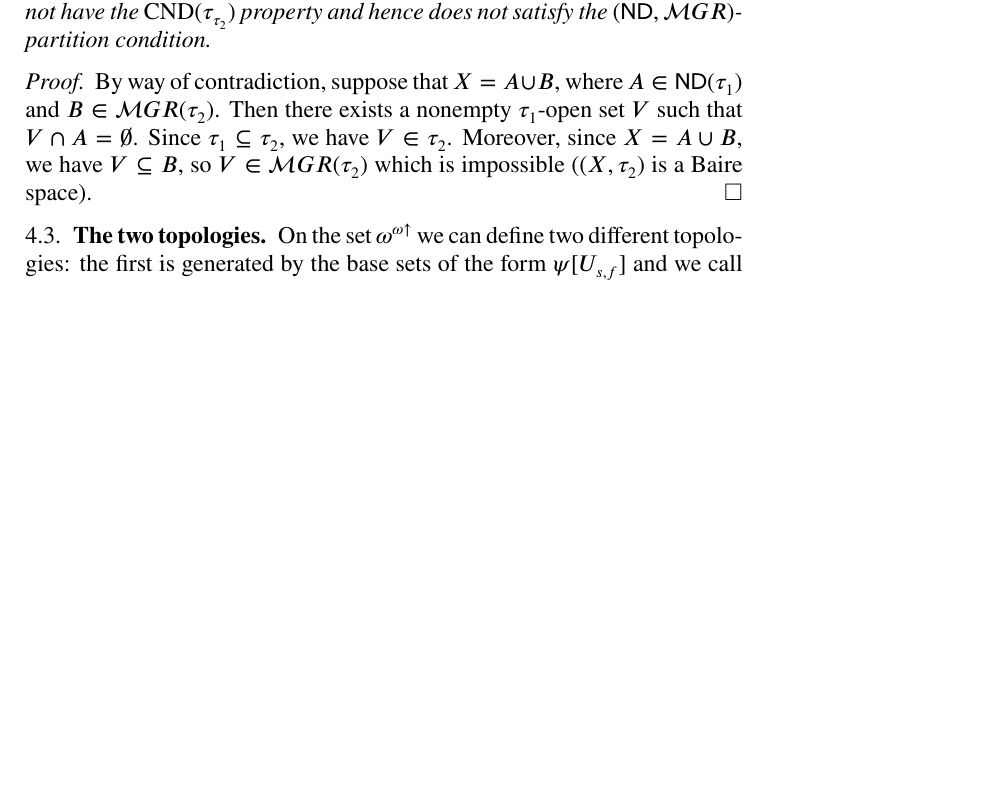
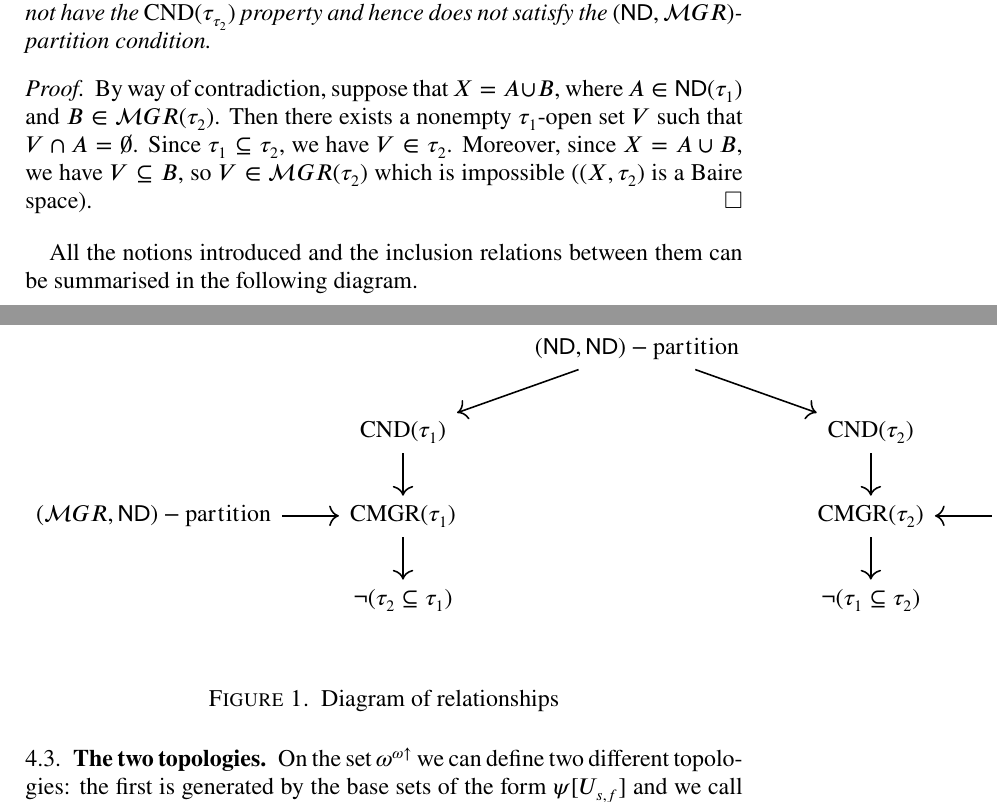
Before and after one commit to srod-prog-cwiczenia/Biezace_Wypieki, a LaTeX paper (Ellentuck_Perfect_Sets/two_faces_of_topologies_on_the_Baire_space_of_increasing_functions.tex): part of page 5 of 17 before the commit and two parts of pages 5 and 6 of 17 after it, the two joined at a grey line, cut so that both start at the same text, the shorter picture padded with empty space. Compiled offline with pdfLaTeX.

Commit message:
Diagram do two...Jeszcze wychodzi poza margines.

```diff
--- a/Ellentuck_Perfect_Sets/two_faces_of_topologies_on_the_Baire_space_of_increasing_functions.tex
+++ b/Ellentuck_Perfect_Sets/two_faces_of_topologies_on_the_Baire_space_of_increasing_functions.tex
@@ -732,6 +732,22 @@ property and hence does not satisfy the $(\ND, \meager)$-partition condition.
   is impossible ($(X, \tau_2)$ is a Baire space).
 \end{proof}
 
+All the notions introduced and the inclusion relations between them
+can be summarised in the following diagram.
+
+\begin{figure}[h]
+\centering
+%\resizebox{\textwidth}{!}{%
+\begin{tikzcd}
+ & & (\ND,\ND)-\mathrm{partition} \arrow[ld]\arrow[rd] & & \\
+ & \PiqueProperty{0}{1}\arrow[d] & & \PiqueProperty{0}{2}\arrow[d] & \\
+ (\meager,\ND)-\mathrm{partition} \arrow[r]& \PiqueProperty{1}{1}\arrow[d] & & \PiqueProperty{1}{2}\arrow[d] & (\ND,\meager)-\mathrm{partition} \arrow[l]\\
+ &\neg(\tau_2\subseteq \tau_1)& &\neg(\tau_1\subseteq \tau_2) &\\
+\end{tikzcd}
+%}
+\caption{Diagram of relationships}
+\label{figure:diagram-1}
+\end{figure}
 \subsection{The two topologies}
 
 On the set $\incrbaire$ we can define two different topologies:
```
Also changed, not shown: Ellentuck_Perfect_Sets/two_faces_of_topologies_on_the_Baire_space_of_increasing_functions.tex (25 more changed lines).
